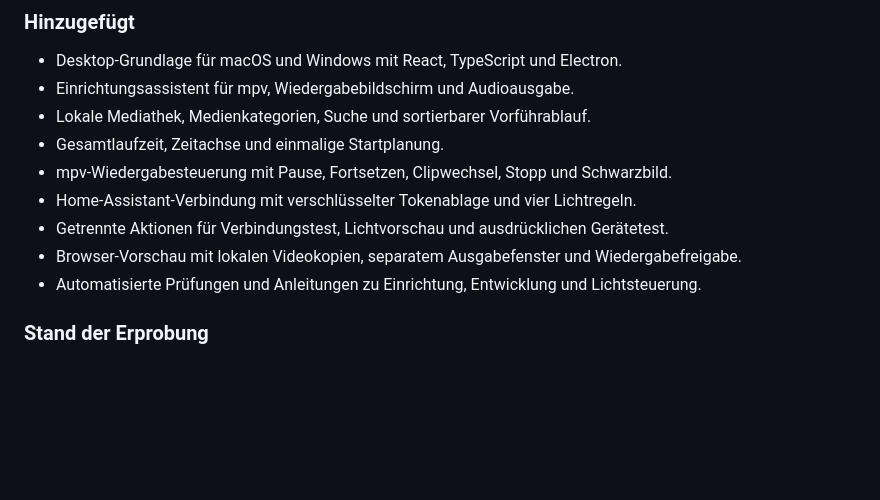
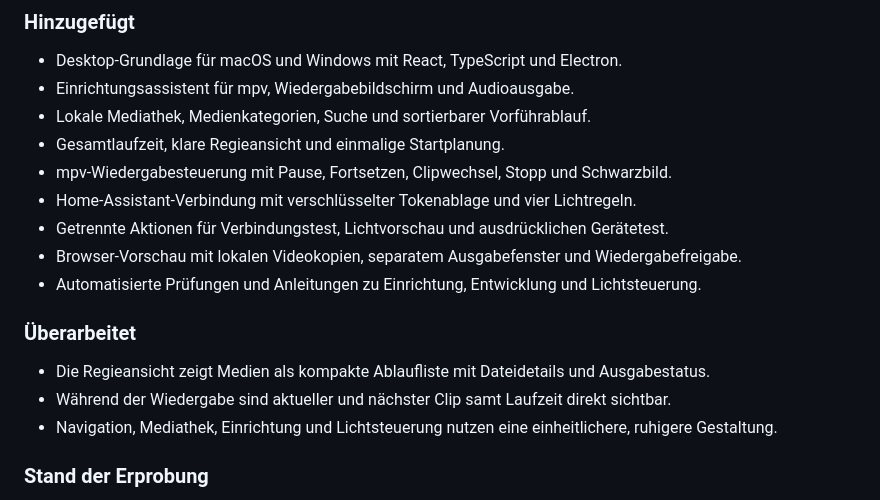
Before and after one commit to nikpottbecker/lichtspiel, a Markdown page: CHANGELOG.md, the part around the change. Rendered like a GitHub page; blank space fills up the shorter version.

```diff
--- a/CHANGELOG.md
+++ b/CHANGELOG.md
@@ -7,13 +7,19 @@
 - Desktop-Grundlage für macOS und Windows mit React, TypeScript und Electron.
 - Einrichtungsassistent für mpv, Wiedergabebildschirm und Audioausgabe.
 - Lokale Mediathek, Medienkategorien, Suche und sortierbarer Vorführablauf.
-- Gesamtlaufzeit, Zeitachse und einmalige Startplanung.
+- Gesamtlaufzeit, klare Regieansicht und einmalige Startplanung.
 - mpv-Wiedergabesteuerung mit Pause, Fortsetzen, Clipwechsel, Stopp und Schwarzbild.
 - Home-Assistant-Verbindung mit verschlüsselter Tokenablage und vier Lichtregeln.
 - Getrennte Aktionen für Verbindungstest, Lichtvorschau und ausdrücklichen Gerätetest.
 - Browser-Vorschau mit lokalen Videokopien, separatem Ausgabefenster und Wiedergabefreigabe.
 - Automatisierte Prüfungen und Anleitungen zu Einrichtung, Entwicklung und Lichtsteuerung.
 
+### Überarbeitet
+
+- Die Regieansicht zeigt Medien als kompakte Ablaufliste mit Dateidetails und Ausgabestatus.
+- Während der Wiedergabe sind aktueller und nächster Clip samt Laufzeit direkt sichtbar.
+- Navigation, Mediathek, Einrichtung und Lichtsteuerung nutzen eine einheitlichere, ruhigere Gestaltung.
+
 ### Stand der Erprobung
 
 Build, Logiktests und Browserabläufe wurden geprüft. Die Steuerung eines echten mpv-Prozesses wurde unter Linux mit Nullausgabe getestet. Reale Bildschirm- und Tonprüfungen unter macOS/Windows sowie Tests mit einer Home-Assistant-Instanz bleiben offen.
```
Also changed, not shown: README.md (+7 -1 lines), design-qa.md (added, +30 -0 lines), docs/assets/lighting.png, docs/assets/live-control.png (added), docs/assets/show-control.png, 4 other files.
